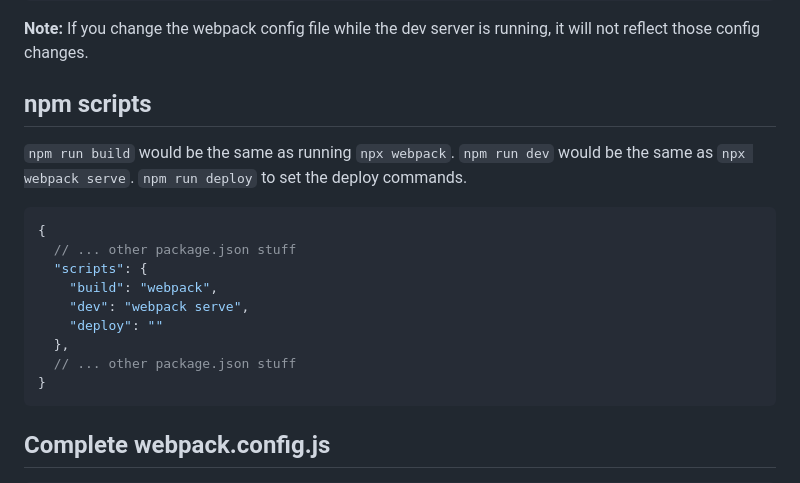
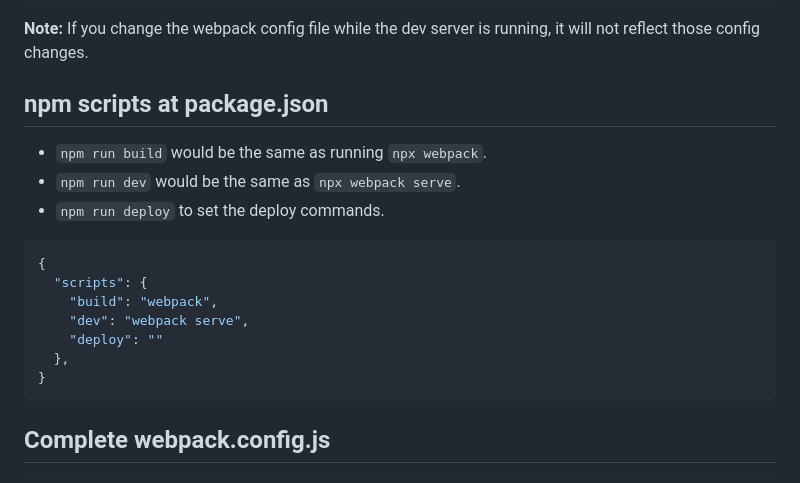
Before and after one commit to mosfi99/template-webpack-tailwindcss, a Markdown page: README.md, the part around the change. GitHub-like rendering.

````diff
--- a/README.md
+++ b/README.md
@@ -223,21 +223,19 @@ npx webpack serve
 
 **Note:** If you change the webpack config file while the dev server is running, it will not reflect those config changes.
 
-## npm scripts
+## npm scripts at package.json
 
-`npm run build` would be the same as running `npx webpack`.
-`npm run dev` would be the same as `npx webpack serve`.
-`npm run deploy` to set the deploy commands.
+- `npm run build` would be the same as running `npx webpack`.
+- `npm run dev` would be the same as `npx webpack serve`.
+- `npm run deploy` to set the deploy commands.
 
 ```js
 {
-  // ... other package.json stuff
   "scripts": {
     "build": "webpack",
     "dev": "webpack serve",
     "deploy": ""
   },
-  // ... other package.json stuff
 }
 ```
 
````
